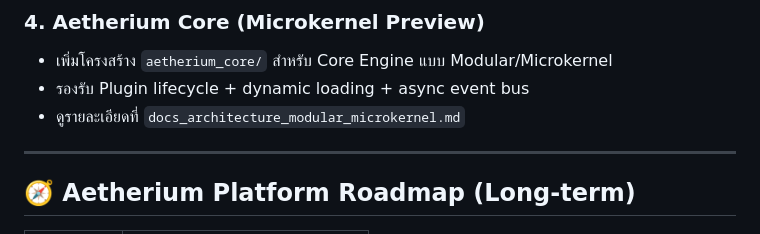
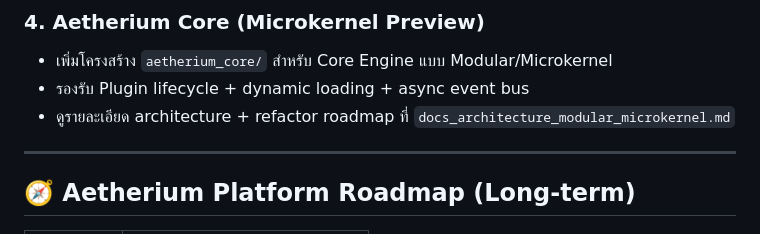
Before and after one commit to ATRG-GN/ATRG-G3, a Markdown page: README.md, the part around the change. GitHub-like rendering.

Commit message:
docs: expand architecture blueprint and phased refactor roadmap

```diff
--- a/README.md
+++ b/README.md
@@ -38,7 +38,7 @@
 ### 4. Aetherium Core (Microkernel Preview)
 * เพิ่มโครงสร้าง `aetherium_core/` สำหรับ Core Engine แบบ Modular/Microkernel
 * รองรับ Plugin lifecycle + dynamic loading + async event bus
-* ดูรายละเอียดที่ `docs_architecture_modular_microkernel.md`
+* ดูรายละเอียด architecture + refactor roadmap ที่ `docs_architecture_modular_microkernel.md`
 
 ---
 
```
Also changed, not shown: docs_architecture_modular_microkernel.md (+238 -45 lines).
